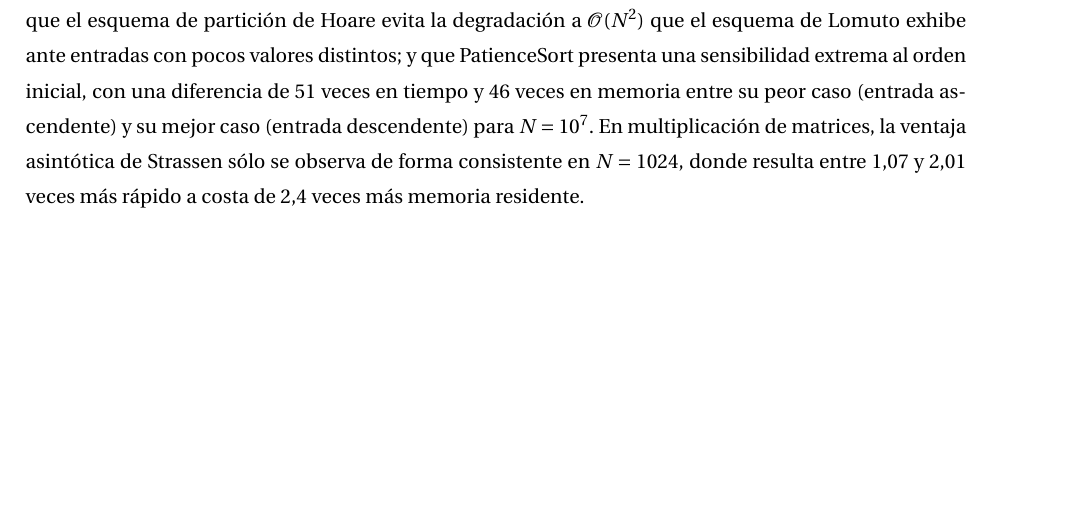
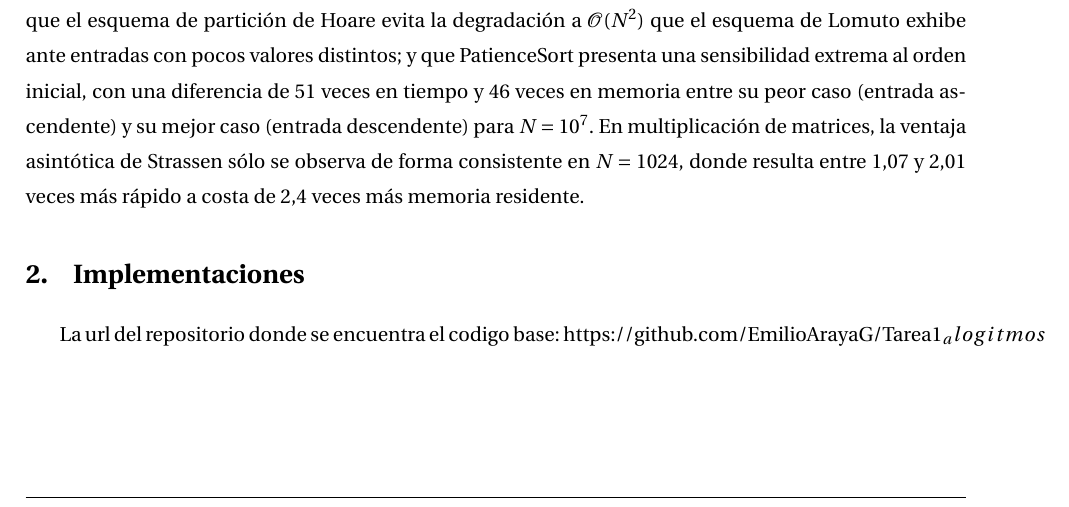
Before and after one commit to EmilioArayaG/Tarea1_alogitmos, a LaTeX document (report/report.tex, which reads report/sections/implementations.tex): part of page 1 of 10, cut so that both start at the same text, the shorter picture padded with empty space. Compiled offline with pdfLaTeX.

Commit message:
cambios y ingreso reporte

```diff
--- a/report/report.tex
+++ b/report/report.tex
@@ -46,6 +46,9 @@
 \section{Abstract}
 \input{sections/abstract}
 
+\section{Implementaciones}
+\input{sections/implementations}
+
 \section{Introducción}
 \input{sections/introduccion}
 
--- a/report/sections/implementations.tex
+++ b/report/sections/implementations.tex
@@ -5,0 +1 @@ Sólo agregar la url del repositorio de GitHub donde se encuentra el código fue
+La url del repositorio donde se encuentra el codigo base: https://github.com/EmilioArayaG/Tarea1_alogitmos
```
Also changed, not shown: report/sections/implementations.tex (5 more changed lines).
